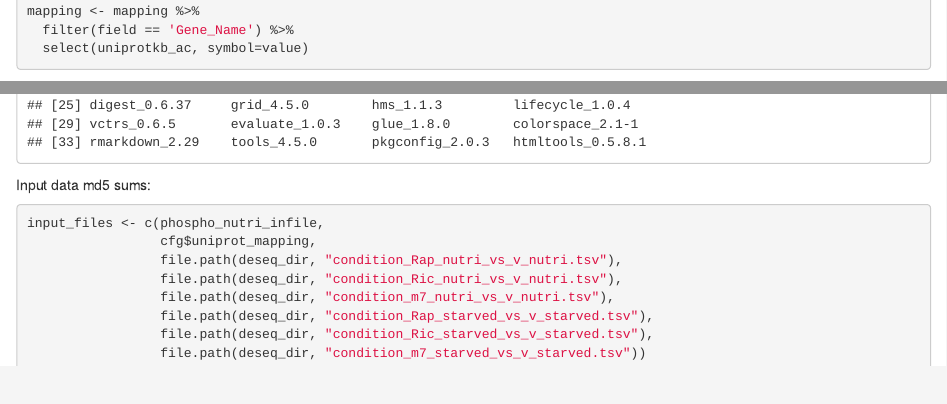
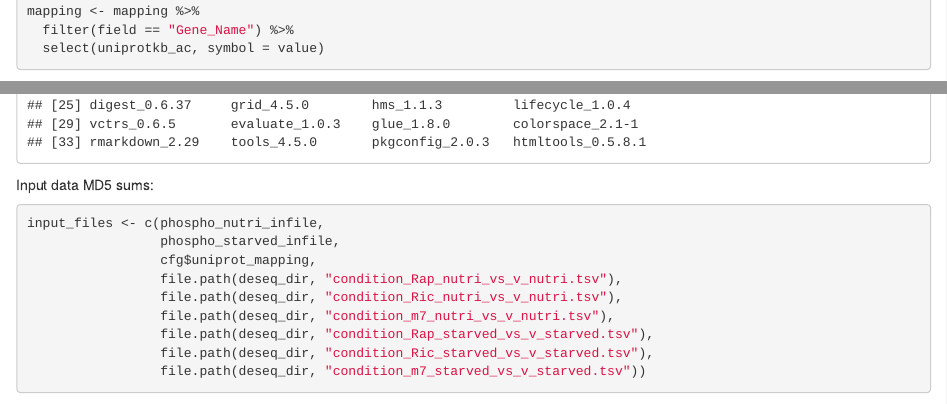
Before and after one commit to khughitt/mtor-crispr-functional-enrichment, an R Markdown document (summary/README.Rmd): the page in a window 1100 px wide, from 4300 px down before the commit and from 4340 px down after it, so that both start at the same text, and a second part further down, joined at a grey line. Rendered offline with R 4.5, knitr and Pandoc, with nearby package versions; some code elsewhere in the file could not run offline.

Commit message:
formatting; add missing md5sum

````diff
--- a/summary/README.Rmd
+++ b/summary/README.Rmd
@@ -1034,10 +1036,11 @@ write.xlsx(deseq_tbls, file = tx_outfile)
 sessionInfo()
 ```
 
-Input data md5 sums:
+Input data MD5 sums:
 
 ```{r file_info, results='asis'}
 input_files <- c(phospho_nutri_infile,
+                 phospho_starved_infile,
                  cfg$uniprot_mapping,
                  file.path(deseq_dir, "condition_Rap_nutri_vs_v_nutri.tsv"),
                  file.path(deseq_dir, "condition_Ric_nutri_vs_v_nutri.tsv"),
````
Also changed, not shown: summary/README.md (added), summary/README.Rmd (8 more changed lines).
